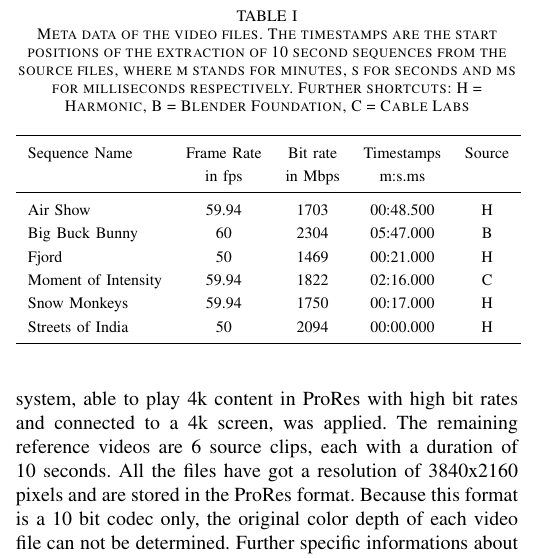
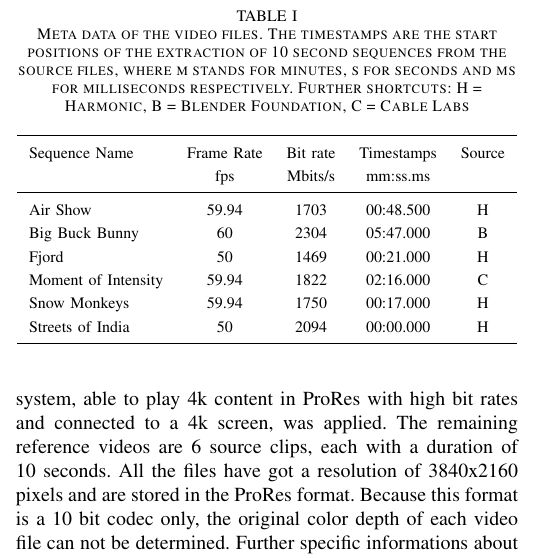
Before and after one commit to kloumpt/TUI_forschungsseminar_4K_paper, a LaTeX paper (paper.tex, which reads sections/video_selection.tex): part of one column of page 1 of 4, cut so that both start at the same text. Compiled offline with pdfLaTeX; a missing font is replaced by an installed copy or a similar font; a LaTeX package or settings file that is missing is left out.

Commit message:
table header

```diff
--- a/sections/video_selection.tex
+++ b/sections/video_selection.tex
@@ -23,8 +23,8 @@ Further specific informations about the reference videos are shown in Table \ref
 	\begin{tabular}{lcccc}
 		%\cline{2-6}
 		\toprule
-		Sequence Name       & Frame Rate & Bit rate & Timestamps& Source\\
-		& in fps  			& in Mbps    & m:s.ms   & \\
+		Sequence Name       & Frame Rate & Bit rate & Timestamps & Source\\
+							& fps  	   & Mbits/s    & mm:ss.ms   & \\
 		\midrule
 		Air Show            & 59.94    & 1703 & 00:48.500  &   H  \\
 		Big Buck Bunny      & 60       & 2304 & 05:47.000  &   B  \\
```
